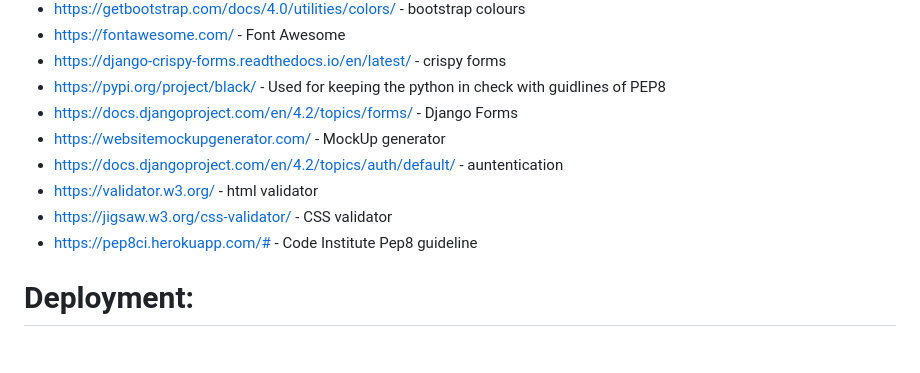
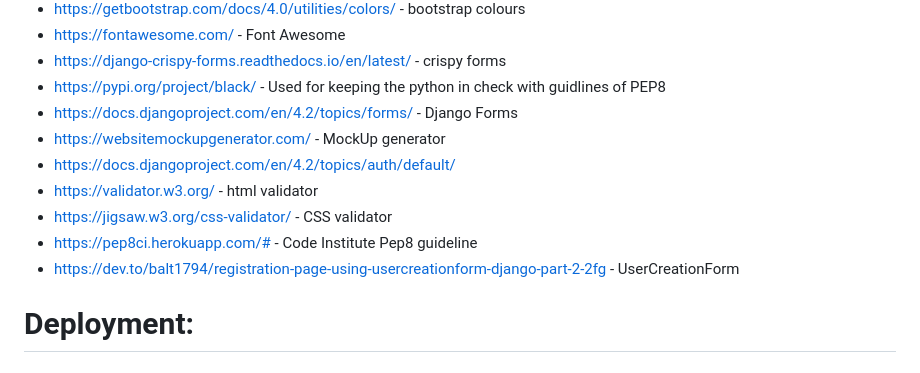
Before and after one commit to aokealy/blog-pokemon, a Markdown page: README.md, the part around the change. Drawn GitHub-style.

Commit message:
update readme reference page

```diff
--- a/README.md
+++ b/README.md
@@ -259,10 +259,11 @@ Testing is hard but very important to make sure that all functions of your code
 - https://pypi.org/project/black/ - Used for keeping the python in check with guidlines of PEP8
 - https://docs.djangoproject.com/en/4.2/topics/forms/ - Django Forms
 - https://websitemockupgenerator.com/ - MockUp generator
-- https://docs.djangoproject.com/en/4.2/topics/auth/default/ - auntentication
+- https://docs.djangoproject.com/en/4.2/topics/auth/default/
 - https://validator.w3.org/ - html validator
 - https://jigsaw.w3.org/css-validator/ - CSS validator
 - https://pep8ci.herokuapp.com/# - Code Institute Pep8 guideline
+- https://dev.to/balt1794/registration-page-using-usercreationform-django-part-2-2fg - UserCreationForm
 
 # Deployment:
 
```
